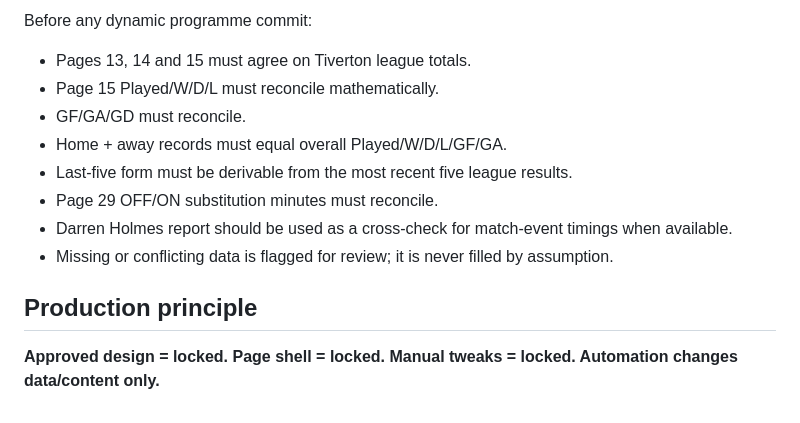
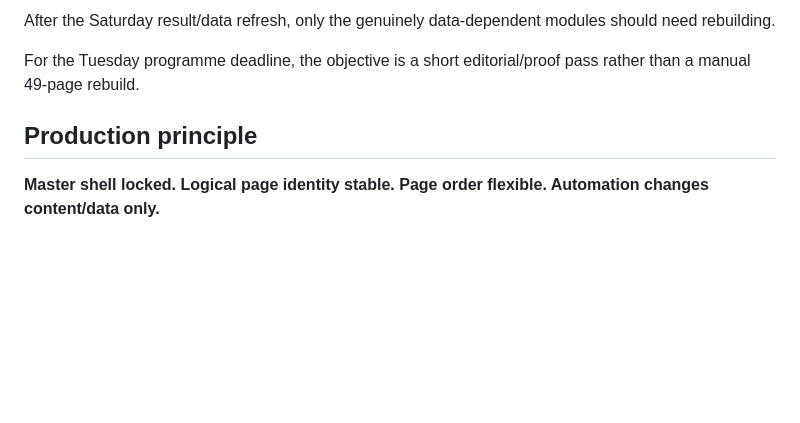
Before and after one commit to nickabull/Tiverton-Town-Control-Centre, a Markdown page: programme-golden-master-lock.md, the part around one of its changes. Drawn GitHub-style; blank space fills up the shorter version.

```diff
--- a/programme-golden-master-lock.md
+++ b/programme-golden-master-lock.md
@@ -124,14 +105,8 @@ When creating a new issue:
 
-Before any dynamic programme commit:
-- Pages 13, 14 and 15 must agree on Tiverton league totals.
-- Page 15 Played/W/D/L must reconcile mathematically.
-- GF/GA/GD must reconcile.
-- Home + away records must equal overall Played/W/D/L/GF/GA.
-- Last-five form must be derivable from the most recent five league results.
-- Page 29 OFF/ON substitution minutes must reconcile.
-- Darren Holmes report should be used as a cross-check for match-event timings when available.
-- Missing or conflicting data is flagged for review; it is never filled by assumption.
+After the Saturday result/data refresh, only the genuinely data-dependent modules should need rebuilding.
+
+For the Tuesday programme deadline, the objective is a short editorial/proof pass rather than a manual 49-page rebuild.
 
 ## Production principle
 
-**Approved design = locked. Page shell = locked. Manual tweaks = locked. Automation changes data/content only.**
+**Master shell locked. Logical page identity stable. Page order flexible. Automation changes content/data only.**
```
Also changed, not shown: other parts of programme-golden-master-lock.md (+77 -96 lines).
